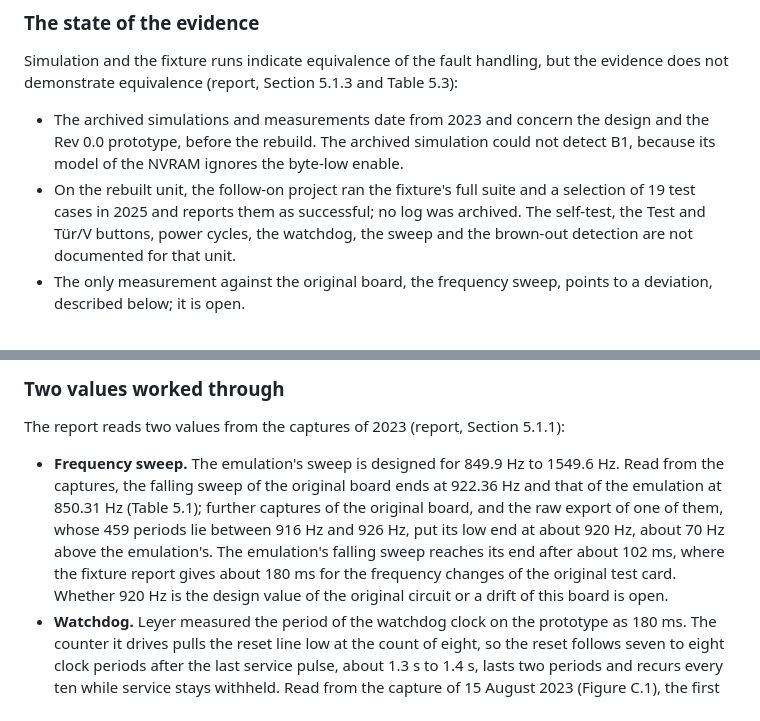
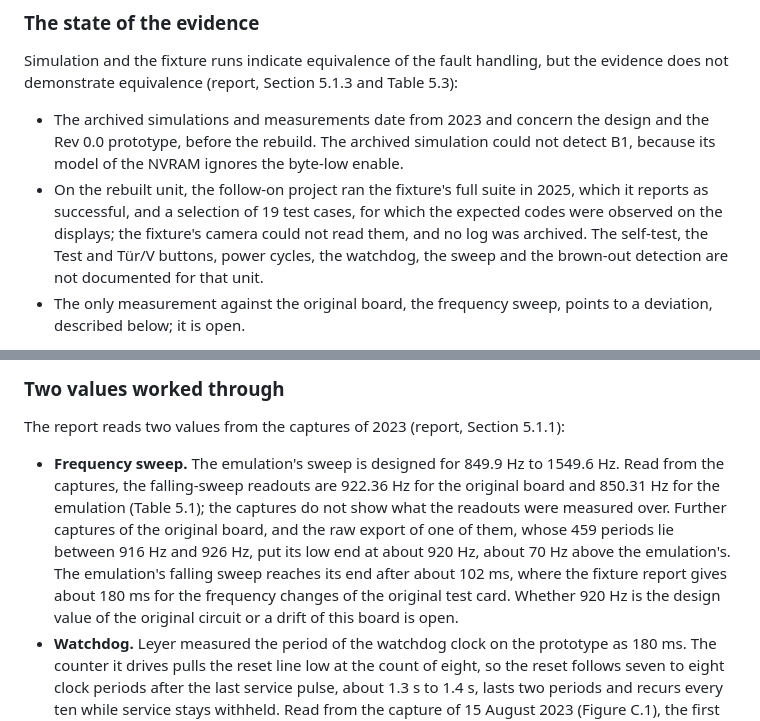
Before and after one commit to mtorun0x7cd/anti-skid-verification, a Markdown page: README.md, 2 parts joined by grey strips. Drawn GitHub-style.

Commit message:
docs: state the sweep readouts and the fixture runs as the report does
The README said that the falling sweep of the original board ends at
922.36 Hz. Table 5.1 of the report gives that value and 850.31 Hz as
readouts whose span the captures do not show, and the README now says
so. It also said that the follow-on project reports the full suite and
the 19 selected cases as successful; the report says so of the full
suite, and of the 19 cases that the expected codes were observed on the
displays.

```diff
--- a/README.md
+++ b/README.md
@@ -249,7 +249,7 @@ The structure is proposed, not validated (report, Section 1.4). No requirement l
 Simulation and the fixture runs indicate equivalence of the fault handling, but the evidence does not demonstrate equivalence (report, Section 5.1.3 and Table 5.3):
 
 - The archived simulations and measurements date from 2023 and concern the design and the Rev 0.0 prototype, before the rebuild. The archived simulation could not detect B1, because its model of the NVRAM ignores the byte-low enable.
-- On the rebuilt unit, the follow-on project ran the fixture's full suite and a selection of 19 test cases in 2025 and reports them as successful; no log was archived. The self-test, the Test and Tür/V buttons, power cycles, the watchdog, the sweep and the brown-out detection are not documented for that unit.
+- On the rebuilt unit, the follow-on project ran the fixture's full suite in 2025, which it reports as successful, and a selection of 19 test cases, for which the expected codes were observed on the displays; the fixture's camera could not read them, and no log was archived. The self-test, the Test and Tür/V buttons, power cycles, the watchdog, the sweep and the brown-out detection are not documented for that unit.
 - The only measurement against the original board, the frequency sweep, points to a deviation, described below; it is open.
 
 The abstract of the paper states that functional equivalence of the safety-critical core "was demonstrated". [`ERRATA.md`](ERRATA.md#p-e002), P-E002, corrects this: the three lines of evidence indicate functional equivalence of the safety-critical core, but the evidence for the rebuilt unit is incomplete.
@@ -273,7 +273,7 @@ The diagnostic path comprises the SD-card logging and the complete SPI frames; b
 
 The report reads two values from the captures of 2023 (report, Section 5.1.1):
 
-- **Frequency sweep.** The emulation's sweep is designed for 849.9 Hz to 1549.6 Hz. Read from the captures, the falling sweep of the original board ends at 922.36 Hz and that of the emulation at 850.31 Hz (Table 5.1); further captures of the original board, and the raw export of one of them, whose 459 periods lie between 916 Hz and 926 Hz, put its low end at about 920 Hz, about 70 Hz above the emulation's. The emulation's falling sweep reaches its end after about 102 ms, where the fixture report gives about 180 ms for the frequency changes of the original test card. Whether 920 Hz is the design value of the original circuit or a drift of this board is open.
+- **Frequency sweep.** The emulation's sweep is designed for 849.9 Hz to 1549.6 Hz. Read from the captures, the falling-sweep readouts are 922.36 Hz for the original board and 850.31 Hz for the emulation (Table 5.1); the captures do not show what the readouts were measured over. Further captures of the original board, and the raw export of one of them, whose 459 periods lie between 916 Hz and 926 Hz, put its low end at about 920 Hz, about 70 Hz above the emulation's. The emulation's falling sweep reaches its end after about 102 ms, where the fixture report gives about 180 ms for the frequency changes of the original test card. Whether 920 Hz is the design value of the original circuit or a drift of this board is open.
 - **Watchdog.** Leyer measured the period of the watchdog clock on the prototype as 180 ms. The counter it drives pulls the reset line low at the count of eight, so the reset follows seven to eight clock periods after the last service pulse, about 1.3 s to 1.4 s, lasts two periods and recurs every ten while service stays withheld. Read from the capture of 15 August 2023 (Figure C.1), the first reset follows about 1.2 s after the service stops, and resets of about 0.3 s recur about 1.6 s apart; these are approximate readings of a photograph of the screen, and they fit this decoding with a clock period somewhat below 180 ms. No observation of the watchdog on the rebuilt unit after the re-soldering is documented.
 
 ### German terms
```
